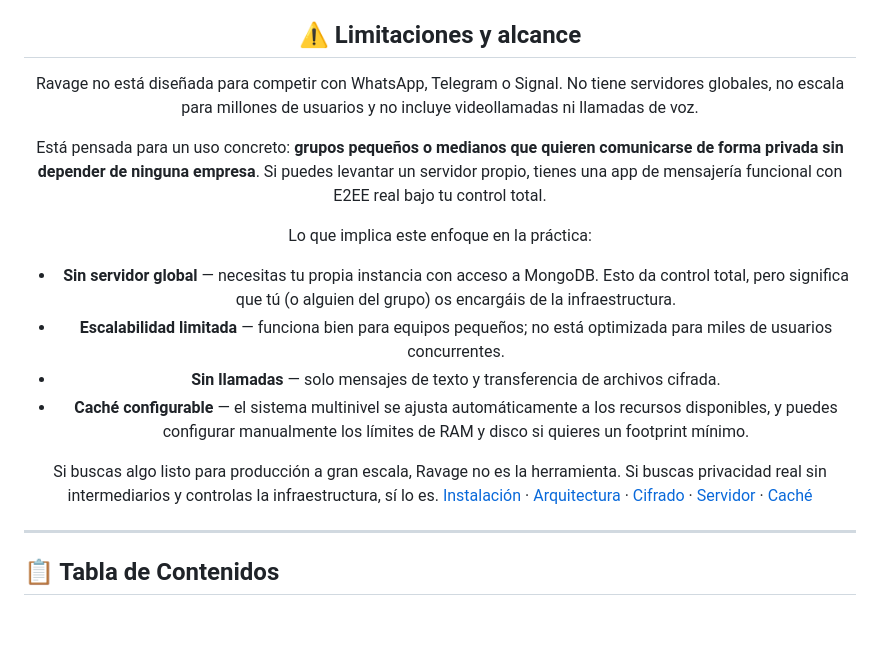
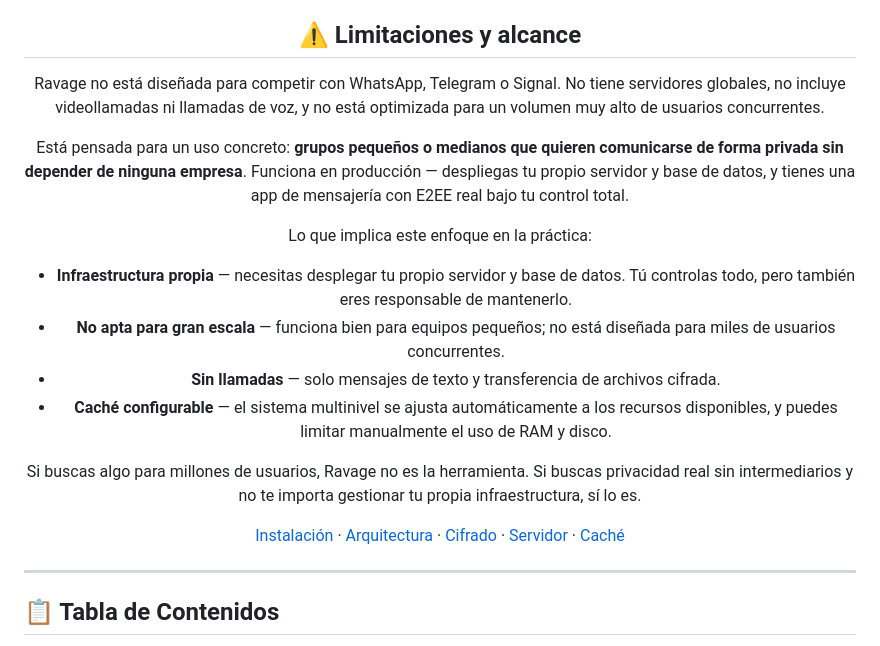
Before and after one commit to MateoGonzalezLourido/Ravage, a Markdown page: README.md, the part around the change. Rendered like a GitHub page; blank space fills up the shorter version.

```diff
--- a/README.md
+++ b/README.md
@@ -18,18 +18,19 @@
 
 ## ⚠️ Limitaciones y alcance
 
-Ravage no está diseñada para competir con WhatsApp, Telegram o Signal. No tiene servidores globales, no escala para millones de usuarios y no incluye videollamadas ni llamadas de voz.
+Ravage no está diseñada para competir con WhatsApp, Telegram o Signal. No tiene servidores globales, no incluye videollamadas ni llamadas de voz, y no está optimizada para un volumen muy alto de usuarios concurrentes.
 
-Está pensada para un uso concreto: **grupos pequeños o medianos que quieren comunicarse de forma privada sin depender de ninguna empresa**. Si puedes levantar un servidor propio, tienes una app de mensajería funcional con E2EE real bajo tu control total.
+Está pensada para un uso concreto: **grupos pequeños o medianos que quieren comunicarse de forma privada sin depender de ninguna empresa**. Funciona en producción — despliegas tu propio servidor y base de datos, y tienes una app de mensajería con E2EE real bajo tu control total.
 
 Lo que implica este enfoque en la práctica:
 
-- **Sin servidor global** — necesitas tu propia instancia con acceso a MongoDB. Esto da control total, pero significa que tú (o alguien del grupo) os encargáis de la infraestructura.
-- **Escalabilidad limitada** — funciona bien para equipos pequeños; no está optimizada para miles de usuarios concurrentes.
+- **Infraestructura propia** — necesitas desplegar tu propio servidor y base de datos. Tú controlas todo, pero también eres responsable de mantenerlo.
+- **No apta para gran escala** — funciona bien para equipos pequeños; no está diseñada para miles de usuarios concurrentes.
 - **Sin llamadas** — solo mensajes de texto y transferencia de archivos cifrada.
-- **Caché configurable** — el sistema multinivel se ajusta automáticamente a los recursos disponibles, y puedes configurar manualmente los límites de RAM y disco si quieres un footprint mínimo.
+- **Caché configurable** — el sistema multinivel se ajusta automáticamente a los recursos disponibles, y puedes limitar manualmente el uso de RAM y disco.
 
-Si buscas algo listo para producción a gran escala, Ravage no es la herramienta. Si buscas privacidad real sin intermediarios y controlas la infraestructura, sí lo es.
+Si buscas algo para millones de usuarios, Ravage no es la herramienta. Si buscas privacidad real sin intermediarios y no te importa gestionar tu propia infraestructura, sí lo es.
+
 [Instalación](#-instalación) · [Arquitectura](#-arquitectura) · [Cifrado](#-sistema-de-cifrado-en-profundidad) · [Servidor](#-modos-de-servidor) · [Caché](#-sistema-de-caché-multinivel)
 
 </div>
```
